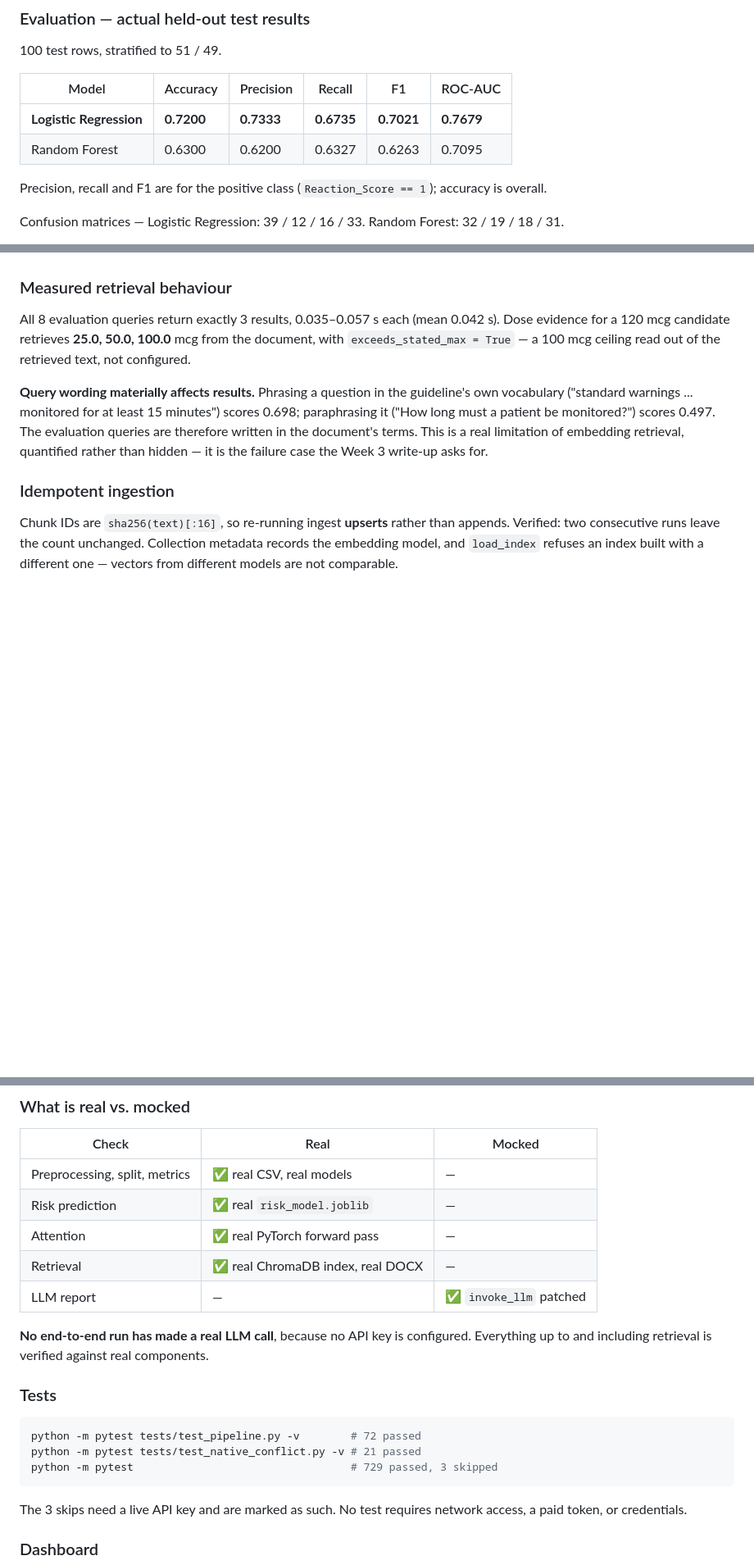
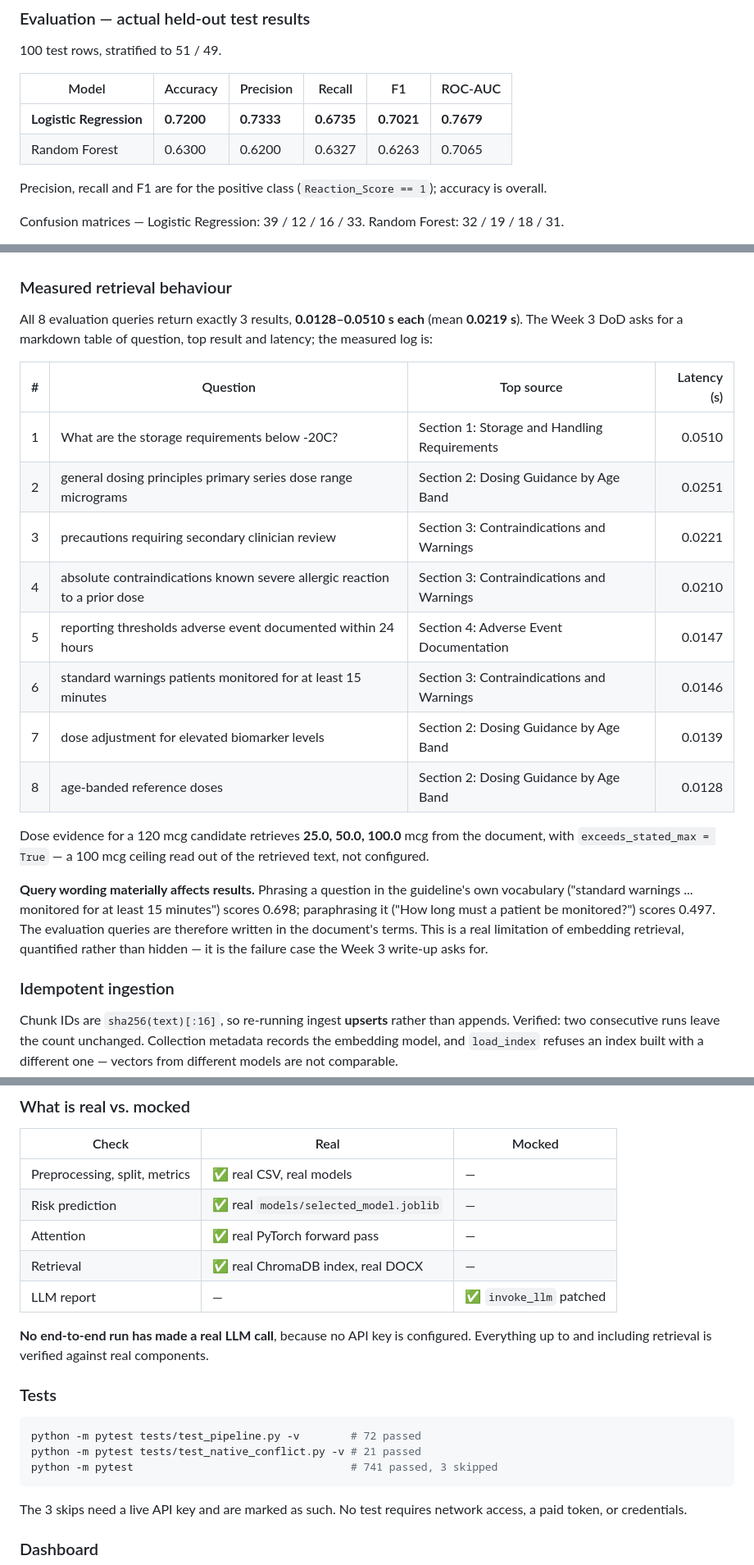
Before and after one commit to Satvi27-debug/M-Rna, a Markdown page: README.md, 3 parts joined by grey strips. Shown at 82% size. Drawn GitHub-style; blank space fills up the shorter version.

````diff
--- a/README.md
+++ b/README.md
@@ -427,7 +430,7 @@ Each artifact is a complete `Pipeline([ColumnTransformer, classifier])`, so one
 | Model | Accuracy | Precision | Recall | F1 | ROC-AUC |
 |---|---|---|---|---|---|
 | **Logistic Regression** | **0.7200** | **0.7333** | **0.6735** | **0.7021** | **0.7679** |
-| Random Forest | 0.6300 | 0.6200 | 0.6327 | 0.6263 | 0.7095 |
+| Random Forest | 0.6300 | 0.6200 | 0.6327 | 0.6263 | 0.7065 |
 
 Precision, recall and F1 are for the positive class (`Reaction_Score == 1`);
 accuracy is overall.
@@ -676,7 +681,21 @@ identical vectors — the failure FR-3.2's count check cannot catch.
 
 ### Measured retrieval behaviour
 
-All 8 evaluation queries return exactly 3 results, 0.035–0.057 s each (mean 0.042 s).
+All 8 evaluation queries return exactly 3 results, **0.0128–0.0510 s each** (mean
+**0.0219 s**). The Week 3 DoD asks for a markdown table of question, top result and
+latency; the measured log is:
+
+| # | Question | Top source | Latency (s) |
+|---:|---|---|---:|
+| 1 | What are the storage requirements below -20C? | Section 1: Storage and Handling Requirements | 0.0510 |
+| 2 | general dosing principles primary series dose range micrograms | Section 2: Dosing Guidance by Age Band | 0.0251 |
+| 3 | precautions requiring secondary clinician review | Section 3: Contraindications and Warnings | 0.0221 |
+| 4 | absolute contraindications known severe allergic reaction to a prior dose | Section 3: Contraindications and Warnings | 0.0210 |
+| 5 | reporting thresholds adverse event documented within 24 hours | Section 4: Adverse Event Documentation | 0.0147 |
+| 6 | standard warnings patients monitored for at least 15 minutes | Section 3: Contraindications and Warnings | 0.0146 |
+| 7 | dose adjustment for elevated biomarker levels | Section 2: Dosing Guidance by Age Band | 0.0139 |
+| 8 | age-banded reference doses | Section 2: Dosing Guidance by Age Band | 0.0128 |
+
 Dose evidence for a 120 mcg candidate retrieves **25.0, 50.0, 100.0** mcg from the
 document, with `exceeds_stated_max = True` — a 100 mcg ceiling read out of the
 retrieved text, not configured.
@@ -977,7 +996,7 @@ succeeded.
 | Check | Real | Mocked |
 |---|---|---|
 | Preprocessing, split, metrics | ✅ real CSV, real models | — |
-| Risk prediction | ✅ real `risk_model.joblib` | — |
+| Risk prediction | ✅ real `models/selected_model.joblib` | — |
 | Attention | ✅ real PyTorch forward pass | — |
 | Retrieval | ✅ real ChromaDB index, real DOCX | — |
 | LLM report | — | ✅ `invoke_llm` patched |
@@ -990,7 +1009,7 @@ Everything up to and including retrieval is verified against real components.
 ```powershell
 python -m pytest tests/test_pipeline.py -v        # 72 passed
 python -m pytest tests/test_native_conflict.py -v # 21 passed
-python -m pytest                                  # 729 passed, 3 skipped
+python -m pytest                                  # 741 passed, 3 skipped
 ```
 
 The 3 skips need a live API key and are marked as such. No test requires network
````
Also changed, not shown: other parts of README.md (+62 -16 lines), PORTFOLIO_REPORT.md (added, +351 -0 lines), outputs/figures/classification_report.png (added), outputs/figures/dashboard.png, 15 other files.
